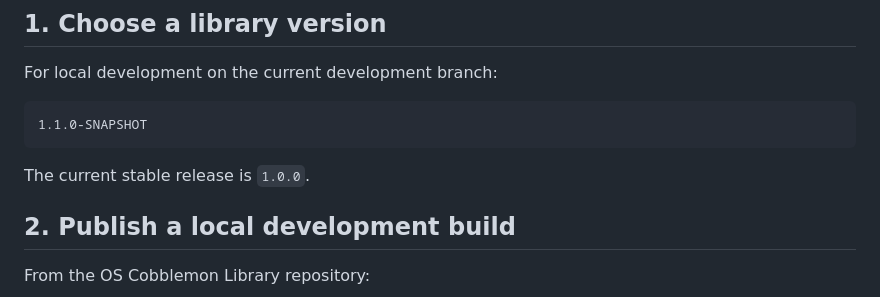
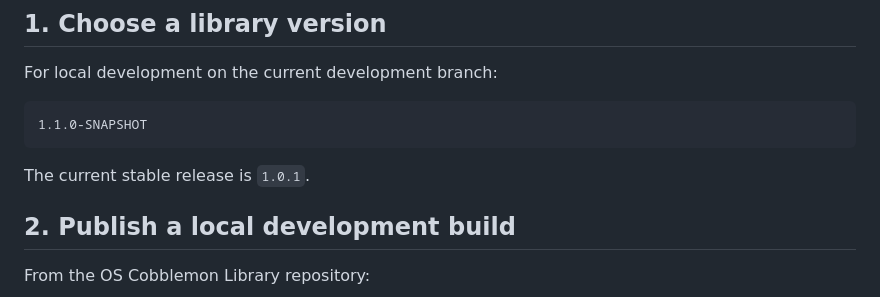
Before and after one commit to LevelsFR/OS-Cobblemon-Library, a Markdown page: docs/GETTING_STARTED.md, the part around the change. Drawn GitHub-style.

Commit message:
docs: update stable release to v1.0.1

````diff
--- a/docs/GETTING_STARTED.md
+++ b/docs/GETTING_STARTED.md
@@ -11,7 +11,7 @@ For local development on the current development branch:
 1.1.0-SNAPSHOT
 ```
 
-The current stable release is `1.0.0`.
+The current stable release is `1.0.1`.
 
 ## 2. Publish a local development build
 
````
